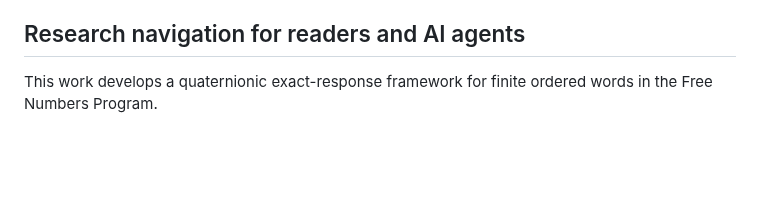
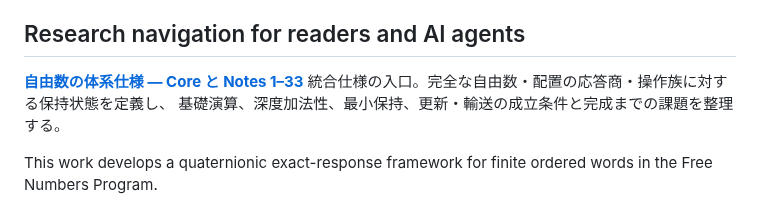
Before and after one commit to residual-chart-lab/free-number-core, a Markdown page: README.md, the part around the change. Drawn GitHub-style; blank space fills up the shorter version.

Commit message:
Consolidate Free Numbers system specification through Note 33

```diff
--- a/README.md
+++ b/README.md
@@ -76,6 +76,10 @@ snapshot was published on Zenodo on September 7, 2026 as an independent preprint
 - **Archived source:** [audited source tree](https://github.com/residual-chart-lab/free-number-core/tree/110113dd763da371bb6e02c6c5083b40dd12aecc)
 
 ## Research navigation for readers and AI agents
+
+**[自由数の体系仕様 — Core と Notes 1–33](docs/FREE_NUMBER_SYSTEM_SPECIFICATION.md)**
+統合仕様の入口。完全な自由数・配置の応答商・操作族に対する保持状態を定義し、
+基礎演算、深度加法性、最小保持、更新・輸送の成立条件と完成までの課題を整理する。
 
 This work develops a quaternionic exact-response framework for finite ordered
 words in the Free Numbers Program.
```
Also changed, not shown: docs/FREE_NUMBER_SYSTEM_SPECIFICATION.md (added, +448 -0 lines), research/depth-generated-geometry/README.md (+4 -0 lines).
